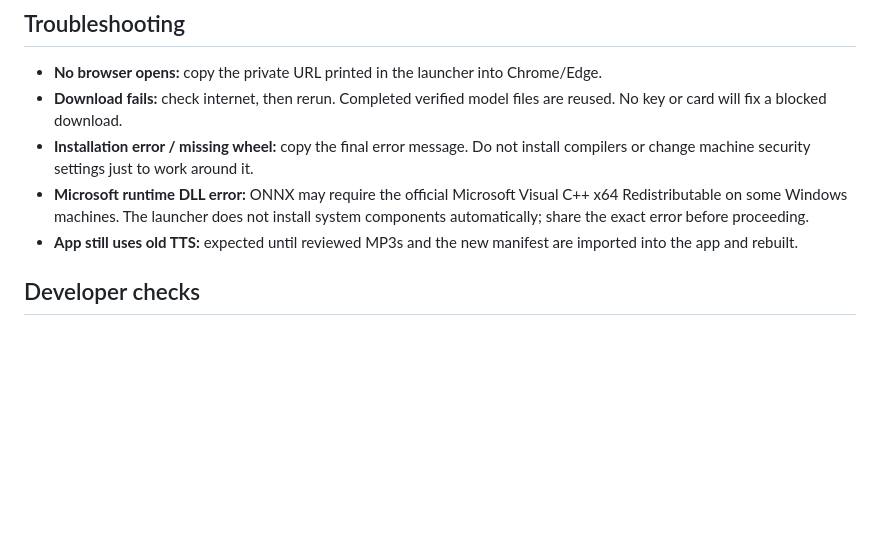
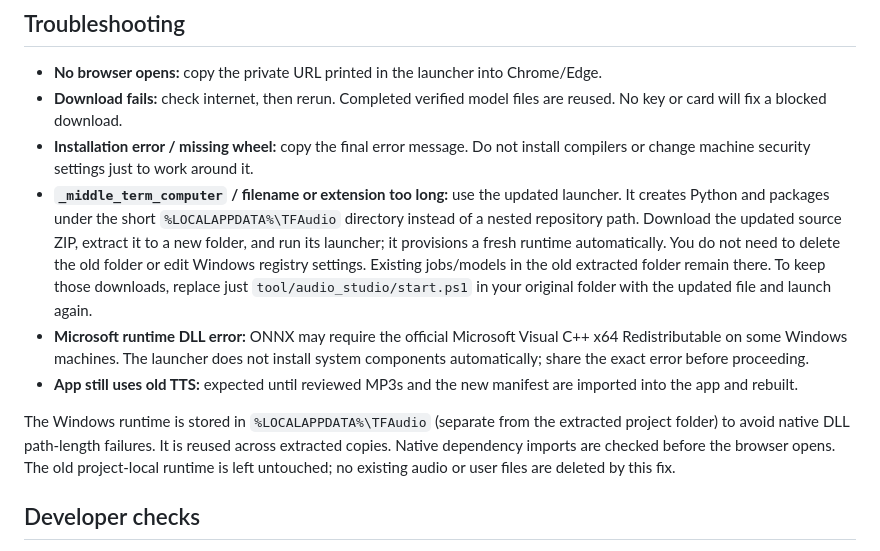
Before and after one commit to sharedbyatt-maker/thai-for-myanmar, a Markdown page: docs/LOCAL_AUDIO_STUDIO.md, the part around the change. Drawn GitHub-style; blank space fills up the shorter version.

Commit message:
Fix Windows native DLL failures by using a short LocalAppData runtime path

```diff
--- a/docs/LOCAL_AUDIO_STUDIO.md
+++ b/docs/LOCAL_AUDIO_STUDIO.md
@@ -47,8 +47,11 @@ After review, copy the ZIP's `assets/` into a new app branch, run the existing c
 - **No browser opens:** copy the private URL printed in the launcher into Chrome/Edge.
 - **Download fails:** check internet, then rerun. Completed verified model files are reused. No key or card will fix a blocked download.
 - **Installation error / missing wheel:** copy the final error message. Do not install compilers or change machine security settings just to work around it.
+- **`_middle_term_computer` / filename or extension too long:** use the updated launcher. It creates Python and packages under the short `%LOCALAPPDATA%\TFAudio` directory instead of a nested repository path. Download the updated source ZIP, extract it to a new folder, and run its launcher; it provisions a fresh runtime automatically. You do not need to delete the old folder or edit Windows registry settings. Existing jobs/models in the old extracted folder remain there. To keep those downloads, replace just `tool/audio_studio/start.ps1` in your original folder with the updated file and launch again.
 - **Microsoft runtime DLL error:** ONNX may require the official Microsoft Visual C++ x64 Redistributable on some Windows machines. The launcher does not install system components automatically; share the exact error before proceeding.
 - **App still uses old TTS:** expected until reviewed MP3s and the new manifest are imported into the app and rebuilt.
+
+The Windows runtime is stored in `%LOCALAPPDATA%\TFAudio` (separate from the extracted project folder) to avoid native DLL path-length failures. It is reused across extracted copies. Native dependency imports are checked before the browser opens. The old project-local runtime is left untouched; no existing audio or user files are deleted by this fix.
 
 ## Developer checks
 
```
